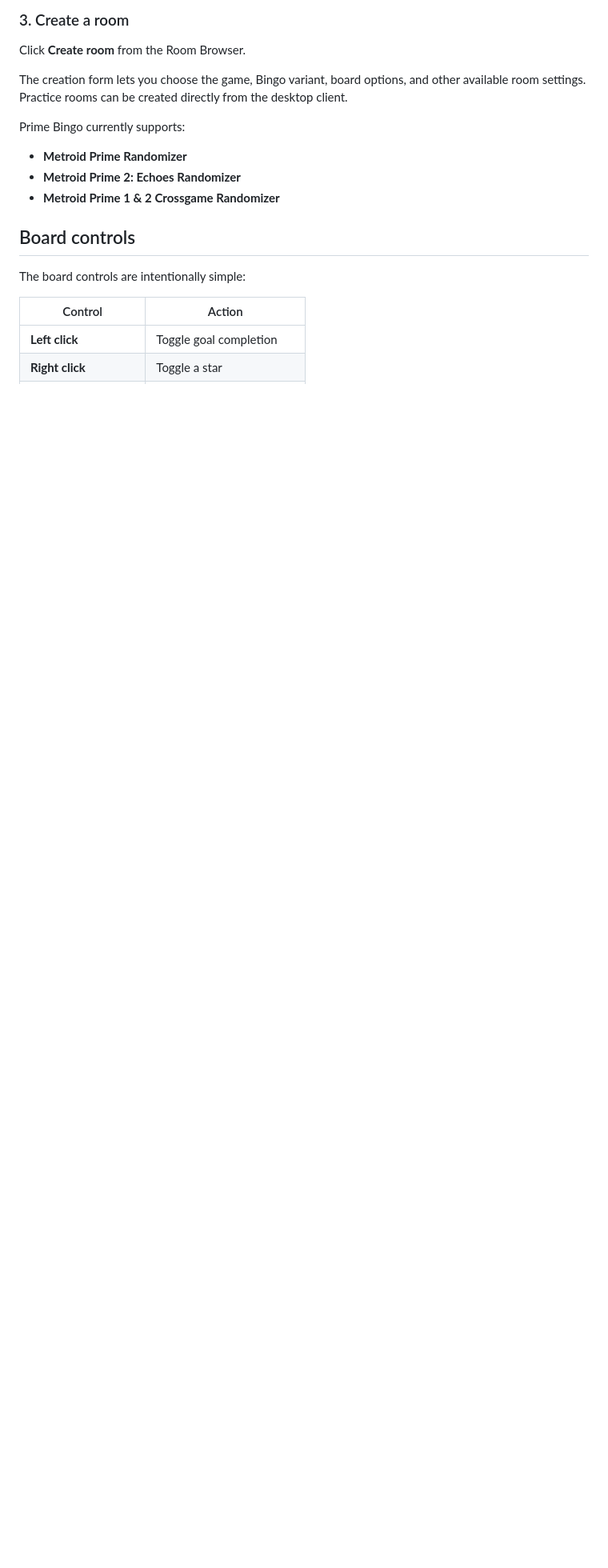
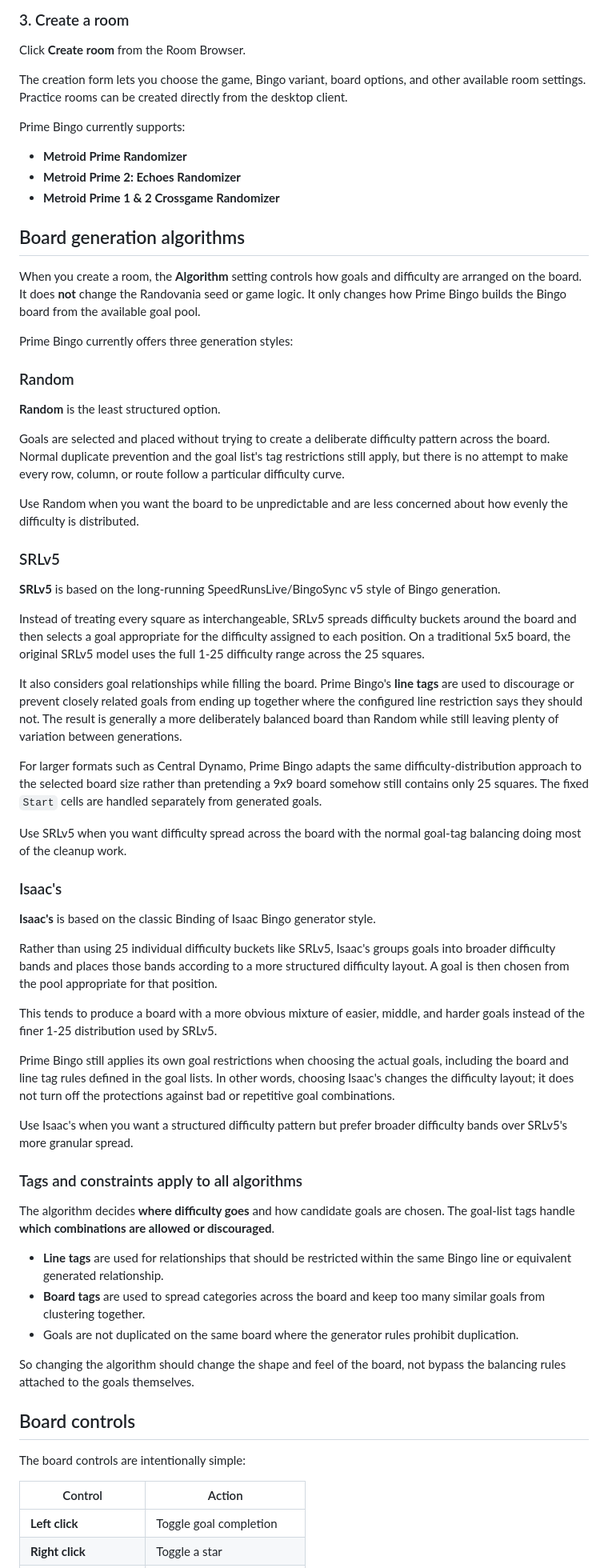
Before and after one commit to reedwhaley/prime-bingo-desktop, a Markdown page: README.md, the part around the change. Shown at 80% size. GitHub-like rendering; blank space fills up the shorter version.

Commit message:
Document Bingo generation algorithms

```diff
--- a/README.md
+++ b/README.md
@@ -46,6 +46,54 @@ Prime Bingo currently supports:
 - **Metroid Prime Randomizer**
 - **Metroid Prime 2: Echoes Randomizer**
 - **Metroid Prime 1 & 2 Crossgame Randomizer**
+
+## Board generation algorithms
+
+When you create a room, the **Algorithm** setting controls how goals and difficulty are arranged on the board. It does **not** change the Randovania seed or game logic. It only changes how Prime Bingo builds the Bingo board from the available goal pool.
+
+Prime Bingo currently offers three generation styles:
+
+### Random
+
+**Random** is the least structured option.
+
+Goals are selected and placed without trying to create a deliberate difficulty pattern across the board. Normal duplicate prevention and the goal list's tag restrictions still apply, but there is no attempt to make every row, column, or route follow a particular difficulty curve.
+
+Use Random when you want the board to be unpredictable and are less concerned about how evenly the difficulty is distributed.
+
+### SRLv5
+
+**SRLv5** is based on the long-running SpeedRunsLive/BingoSync v5 style of Bingo generation.
+
+Instead of treating every square as interchangeable, SRLv5 spreads difficulty buckets around the board and then selects a goal appropriate for the difficulty assigned to each position. On a traditional 5x5 board, the original SRLv5 model uses the full 1-25 difficulty range across the 25 squares.
+
+It also considers goal relationships while filling the board. Prime Bingo's **line tags** are used to discourage or prevent closely related goals from ending up together where the configured line restriction says they should not. The result is generally a more deliberately balanced board than Random while still leaving plenty of variation between generations.
+
+For larger formats such as Central Dynamo, Prime Bingo adapts the same difficulty-distribution approach to the selected board size rather than pretending a 9x9 board somehow still contains only 25 squares. The fixed `Start` cells are handled separately from generated goals.
+
+Use SRLv5 when you want difficulty spread across the board with the normal goal-tag balancing doing most of the cleanup work.
+
+### Isaac's
+
+**Isaac's** is based on the classic Binding of Isaac Bingo generator style.
+
+Rather than using 25 individual difficulty buckets like SRLv5, Isaac's groups goals into broader difficulty bands and places those bands according to a more structured difficulty layout. A goal is then chosen from the pool appropriate for that position.
+
+This tends to produce a board with a more obvious mixture of easier, middle, and harder goals instead of the finer 1-25 distribution used by SRLv5.
+
+Prime Bingo still applies its own goal restrictions when choosing the actual goals, including the board and line tag rules defined in the goal lists. In other words, choosing Isaac's changes the difficulty layout; it does not turn off the protections against bad or repetitive goal combinations.
+
+Use Isaac's when you want a structured difficulty pattern but prefer broader difficulty bands over SRLv5's more granular spread.
+
+### Tags and constraints apply to all algorithms
+
+The algorithm decides **where difficulty goes** and how candidate goals are chosen. The goal-list tags handle **which combinations are allowed or discouraged**.
+
+- **Line tags** are used for relationships that should be restricted within the same Bingo line or equivalent generated relationship.
+- **Board tags** are used to spread categories across the board and keep too many similar goals from clustering together.
+- Goals are not duplicated on the same board where the generator rules prohibit duplication.
+
+So changing the algorithm should change the shape and feel of the board, not bypass the balancing rules attached to the goals themselves.
 
 ## Board controls
 
```
